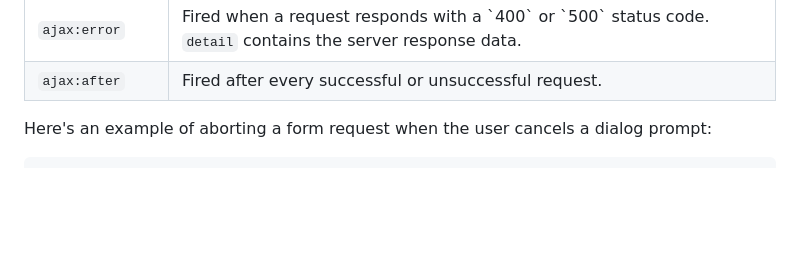
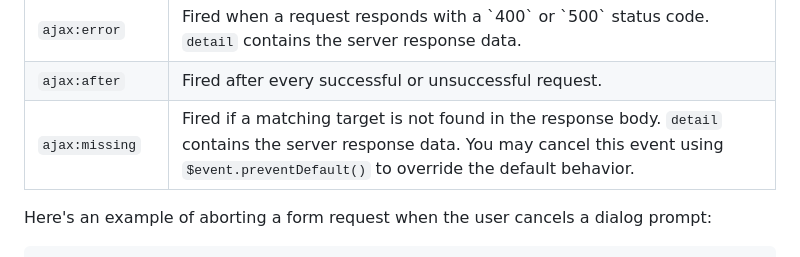
Before and after one commit to imacrayon/alpine-ajax, a Markdown page: docs/reference.md, the part around the change. Rendered like a GitHub page; blank space fills up the shorter version.

Commit message:
Document `ajax:missing`

```diff
--- a/docs/reference.md
+++ b/docs/reference.md
@@ -128,6 +128,10 @@ You can listen for AJAX events to perform additional actions during an AJAX requ
   <tr>
     <td><code>ajax:after</code></td>
     <td>Fired after every successful or unsuccessful request.</td>
+  </tr>
+  <tr>
+    <td><code>ajax:missing</code></td>
+    <td>Fired if a matching target is not found in the response body. <code>detail</code> contains the server response data. You may cancel this event using <code>$event.preventDefault()</code> to override the default behavior.</td>
   </tr>
   </tbody>
 </table>
```
